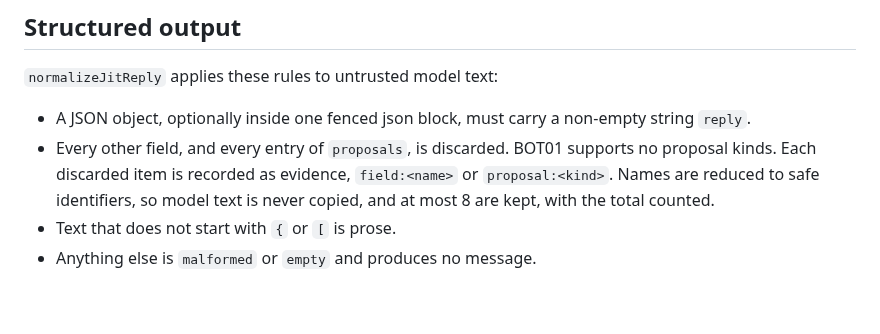
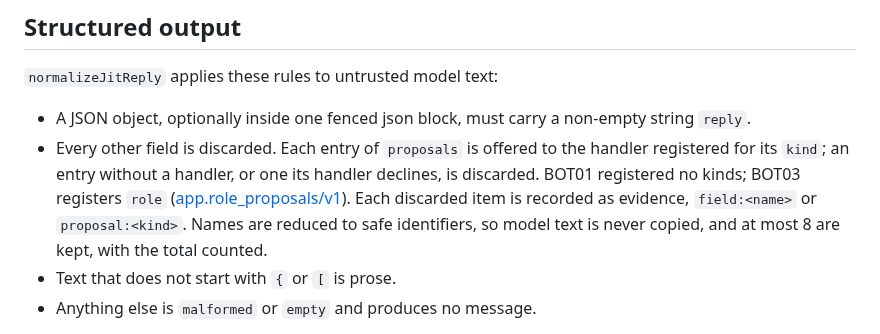
Before and after one commit to chayapats/jit, a Markdown page: docs/contracts/jit-reply-v1.md, the part around the change. Drawn GitHub-style; blank space fills up the shorter version.

```diff
--- a/docs/contracts/jit-reply-v1.md
+++ b/docs/contracts/jit-reply-v1.md
@@ -31,7 +31,7 @@ Resuming a blocked reply uses the existing `job.resume` from the job page. It fo
 `normalizeJitReply` applies these rules to untrusted model text:
 
 - A JSON object, optionally inside one fenced json block, must carry a non-empty string `reply`.
-- Every other field, and every entry of `proposals`, is discarded. BOT01 supports no proposal kinds. Each discarded item is recorded as evidence, `field:<name>` or `proposal:<kind>`. Names are reduced to safe identifiers, so model text is never copied, and at most 8 are kept, with the total counted.
+- Every other field is discarded. Each entry of `proposals` is offered to the handler registered for its `kind`; an entry without a handler, or one its handler declines, is discarded. BOT01 registered no kinds; BOT03 registers `role` ([app.role_proposals/v1](role-proposals-v1.md)). Each discarded item is recorded as evidence, `field:<name>` or `proposal:<kind>`. Names are reduced to safe identifiers, so model text is never copied, and at most 8 are kept, with the total counted.
 - Text that does not start with `{` or `[` is prose.
 - Anything else is `malformed` or `empty` and produces no message.
 
```
Also changed, not shown: docs/contracts/data-lifecycle-v1.md (+2 -0 lines), docs/contracts/role-proposals-v1.md (added, +79 -0 lines), docs/design/README.md (+12 -0 lines), docs/design/assets/bot03-proposal-dark-en.png (added), docs/design/assets/bot03-proposal-light-th.png (added), 12 other files.
